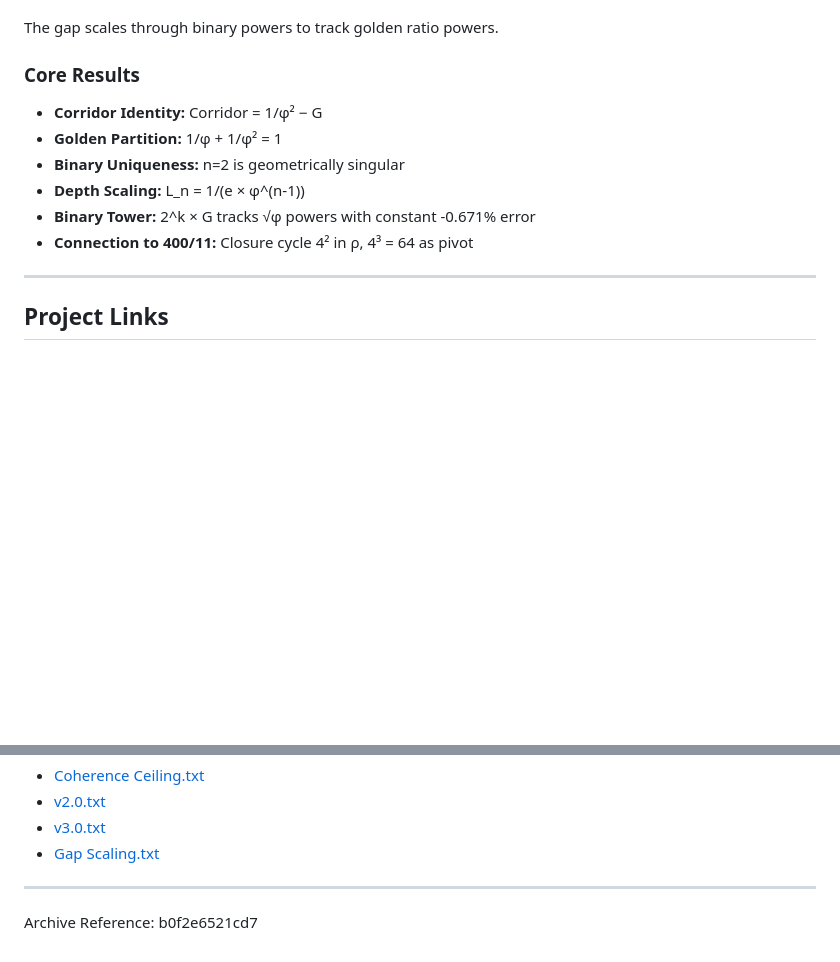
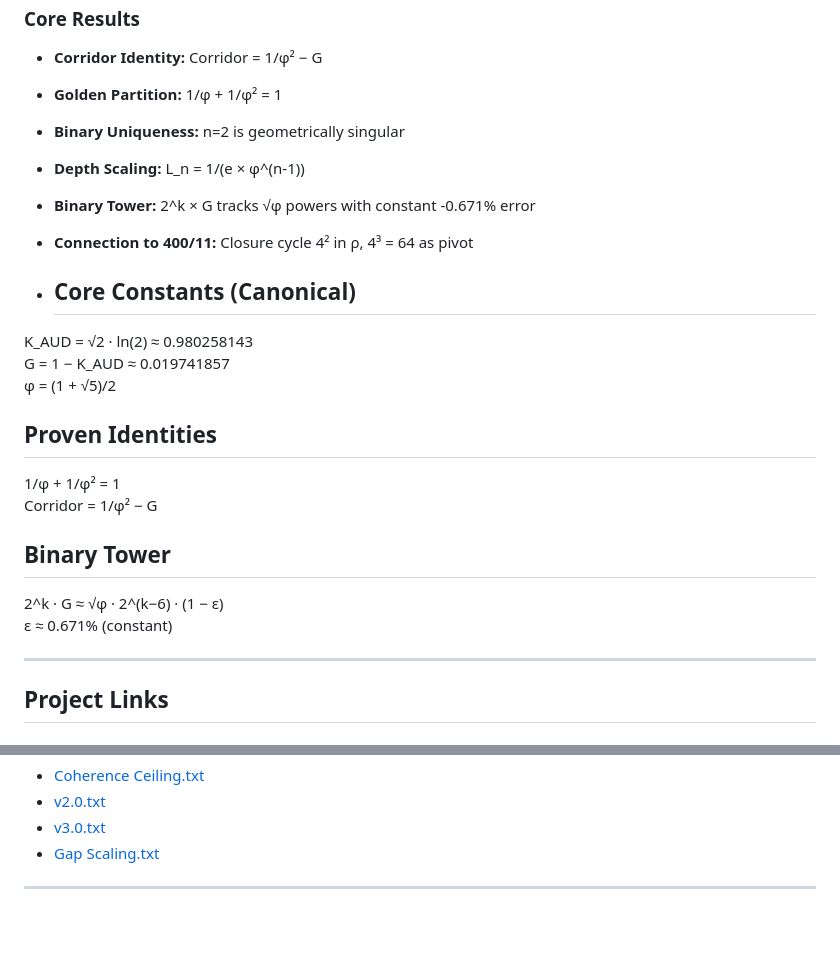
Before and after one commit to Gap-geometry/sqrt2-ln2-geometric-constants-, a Markdown page: README.md, 2 parts joined by grey strips. Rendered like a GitHub page; blank space fills up the shorter version.

```diff
--- a/README.md
+++ b/README.md
@@ -49,6 +49,22 @@ The gap scales through binary powers to track golden ratio powers.
 - **Binary Tower:** 2^k × G tracks √φ powers with constant -0.671% error
 - **Connection to 400/11:** Closure cycle 4² in ρ, 4³ = 64 as pivot
 
+- ## Core Constants (Canonical)
+
+K_AUD = √2 · ln(2) ≈ 0.980258143
+G = 1 − K_AUD ≈ 0.019741857
+φ = (1 + √5)/2
+
+## Proven Identities
+
+1/φ + 1/φ² = 1
+Corridor = 1/φ² − G
+
+## Binary Tower
+
+2^k · G ≈ √φ · 2^(k−6) · (1 − ε)
+ε ≈ 0.671% (constant)
+
 ---
 
 ## Project Links
@@ -80,5 +96,3 @@ https://github.com/Gap-geometry
 - [Gap Scaling.txt](https://github.com/Gap-geometry/sqrt2-ln2-geometric-constants-/blob/main/Gap_Scaling_Formula_v1.5.txt)
 
 ---
-
-Archive Reference: b0f2e6521cd7
```
